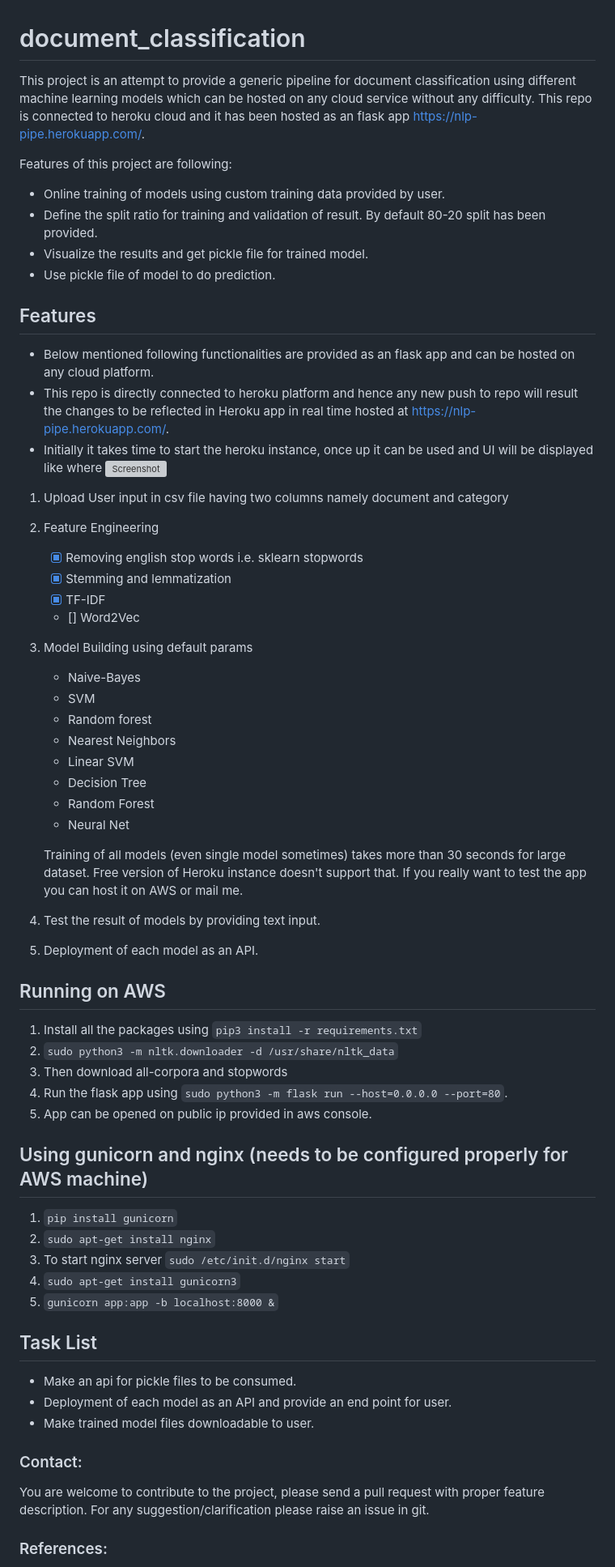
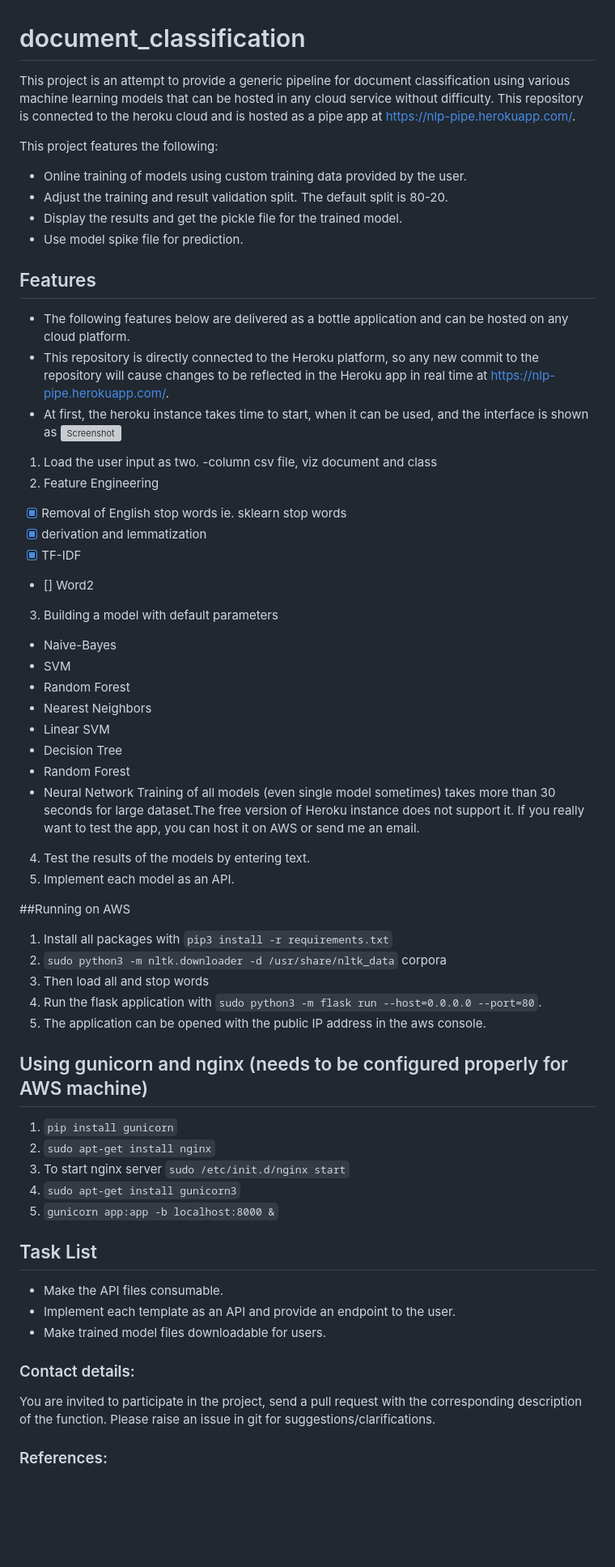
Before and after one commit to ANaveenGanesh/document_classification, a Markdown page: README.md, the part around the change. Shown at 81% size. Rendered like a GitHub page; blank space fills up the shorter version; grey boxes are pictures that could not be loaded.

```diff
--- a/README.md
+++ b/README.md
@@ -1,47 +1,47 @@
 # document_classification
-This project is an attempt to provide a generic pipeline for document classification using different machine learning
- models which can be hosted on any cloud service without any difficulty. This repo is connected to heroku cloud
- and it has been hosted as an flask app https://nlp-pipe.herokuapp.com/.
+This project is an attempt to provide a generic pipeline for document classification using various machine learning models
+ that can be hosted in any cloud service without  difficulty. This repository is connected to the heroku cloud
+ and is hosted as a pipe app at https://nlp-pipe.herokuapp.com/.
 
- Features of this project are following:
- - Online training of models using custom training data provided by user.
- - Define the split ratio for training and validation of result. By default 80-20 split has been provided.
- - Visualize the results and get pickle file for trained model.
- - Use pickle file of model to do prediction.
+ This project features the following:
+ - Online training of models using custom training data provided by the user.
+ - Adjust the  training and result validation split. The default  split is 80-20.
+ - Display the results and get the pickle file for the trained model.
+ - Use model spike file for prediction.
 
 ## Features
-- Below mentioned following functionalities are provided as an flask app and can be hosted on any cloud platform.
-- This repo is directly connected to heroku platform and hence any new push to repo will result the changes to be
-reflected in Heroku app in real time hosted at https://nlp-pipe.herokuapp.com/.
-- Initially it takes time to start the heroku instance, once up it can be used and UI will be displayed like where
-![Screenshot](static/Screenshots/NLP.png "Main Page")
-1. Upload User input in csv file having two columns namely document and category
-2. Feature Engineering
-	- [X] Removing english stop words i.e. sklearn stopwords
-	- [X] Stemming and lemmatization
-	- [X] TF-IDF
-	- [] Word2Vec
-3. Model Building using default params
-	- Naive-Bayes
-	- SVM
-	- Random forest
-	- Nearest Neighbors
-    - Linear SVM
-    - Decision Tree
-    - Random Forest
-    - Neural Net
+ - The following features below are delivered as a bottle application and can be hosted on any cloud platform.
+ - This repository is directly connected to the Heroku platform, so any new commit to the repository will cause changes to be  reflected in the
+ Heroku app in real time  at https://nlp-pipe.herokuapp.com/.
+ - At first, the heroku instance takes time to start, when it can be used, and the interface is shown as
+ ![Screenshot](static/Screenshots/NLP.png "Main")
+ 1. Load the user input as two. -column csv file, viz document and class
+ 2. Feature Engineering
+ - [X] Removal of English stop words ie. sklearn stop words
+ - [X] derivation and lemmatization
+ - [X] TF-IDF
+ - [] Word2
+3.  Building a model with default parameters
+ - Naive-Bayes
+ - SVM
+ - Random Forest
+ - Nearest Neighbors
+ - Linear SVM
+ - Decision Tree
+ - Random Forest
+ - Neural Network
+ Training of all models (even single model sometimes) takes more than 30 seconds for large dataset.The free version of Heroku instance
+ does not support it. If you really want to test the app, you can host it on AWS or send me an email.
+ 4. Test the results of the models by entering text.
+ 5. Implement each model as an API.
 
-     Training of all models (even single model sometimes) takes more than 30 seconds for large dataset. Free version
-     of Heroku instance doesn't support that. If you really want to test the app you can host it on AWS or mail me.
-4. Test the result of models by providing text input.
-5. Deployment of each model as an API.
-
-## Running on AWS
-1. Install all the packages using `pip3 install -r requirements.txt`
-2. `sudo python3 -m nltk.downloader -d /usr/share/nltk_data`
-3. Then download all-corpora and stopwords
-4. Run the flask app using `sudo python3 -m flask run --host=0.0.0.0 --port=80`.
-5. App can be opened on public ip provided in aws console.
+##Running on AWS
+ 1. Install all  packages with `pip3 install -r requirements.txt`
+ 2. `sudo python3 -m nltk.downloader -d /usr/share/nltk_data`
+   corpora
+ 3. Then load all and stop words
+ 4. Run the flask application with `sudo python3 -m flask run --host=0.0.0.0 --port=80`.
+ 5. The application can be opened with the public IP address in the aws console.
 
 ## Using gunicorn and nginx (needs to be configured properly for AWS machine)
 1. `pip install gunicorn`
@@ -51,14 +51,14 @@ reflected in Heroku app in real time hosted at https://nlp-pipe.herokuapp.com/.
 5. `gunicorn app:app -b localhost:8000 &`
 
 
-##  Task List
-  - Make an api for pickle files to be consumed.
-  - Deployment of each model as an API and provide an end point for user.
-  - Make trained model files downloadable to user.
+## Task List
+ - Make the API files consumable.
+ - Implement each template as an API and provide an endpoint to the user.
+ - Make trained model files downloadable for users.
 
-### Contact:
-You are welcome to contribute to the project, please send a pull request with proper feature description.
-For any suggestion/clarification please raise an issue in git.
+### Contact details:
+ You are invited to participate in the project,  send a pull request with the corresponding description of the function.
+ Please raise an issue in git for suggestions/clarifications.
 
 ### References:
  - https://pyliaorachel.github.io/blog/tech/system/2017/07/07/flask-app-with-gunicorn-on-nginx-server-upon-aws-ec2-linux.html
```
